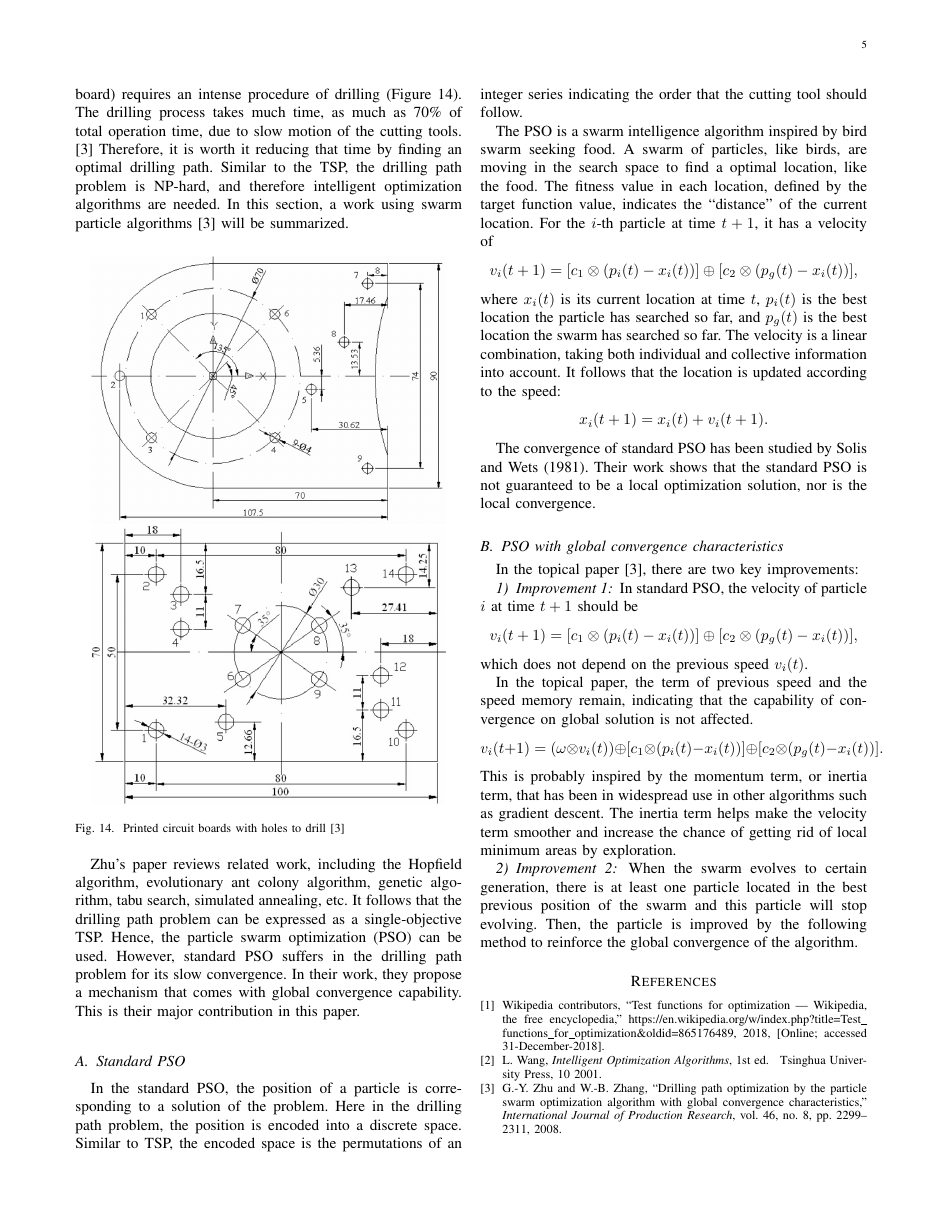
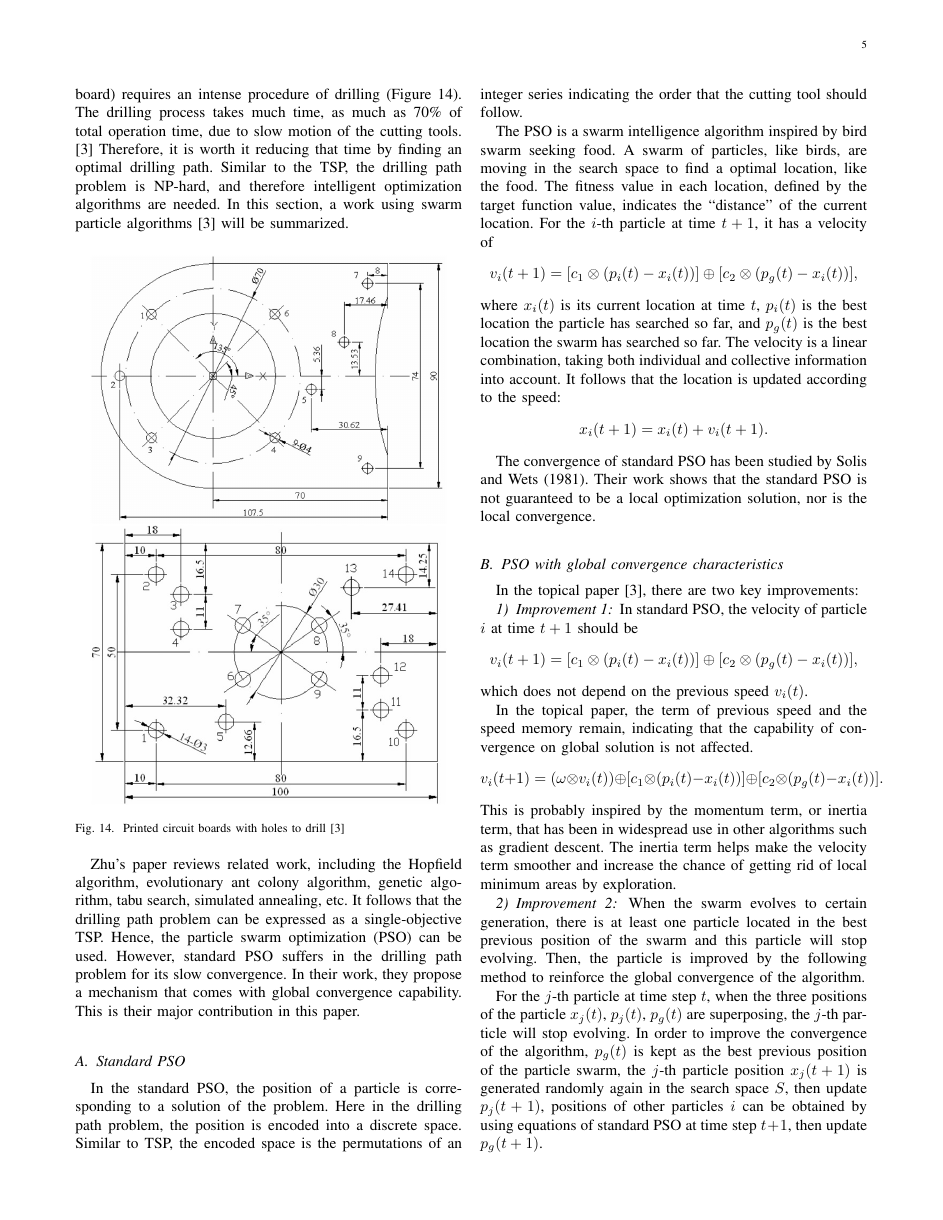
Before and after one commit to goldsail/Intelligent-Optimization-Project, a LaTeX paper (report.tex): page 5 of 5 before the commit and page 5 of 6 after it. Compiled offline with pdfLaTeX.

Commit message:
add Q3: why it works

```diff
--- a/report.tex
+++ b/report.tex
@@ -422,3 +422,8 @@
             When the swarm evolves to certain generation,
             there is at least one particle located in the best previous position of the swarm and this particle will stop evolving.
             Then, the particle is improved by the following method to reinforce the global convergence of the algorithm.
+
+            For the $j$-th particle at time step $t$, when the three positions of the particle $x_j(t)$, $p_j(t)$, $p_g(t)$ are superposing, the $j$-th particle will stop evolving.
+            In order to improve the convergence of the algorithm, $p_g(t)$ is kept as the best previous position of the particle swarm,
+            the $j$-th particle position $x_j(t+1)$ is generated randomly again in the search space $S$, then update $p_j(t+1)$,
+            positions of other particles $i$ can be obtained by using equations of standard PSO at time step $t+1$, then update $p_g(t+1)$.
```
Also changed, not shown: report.tex (6 more changed lines).
